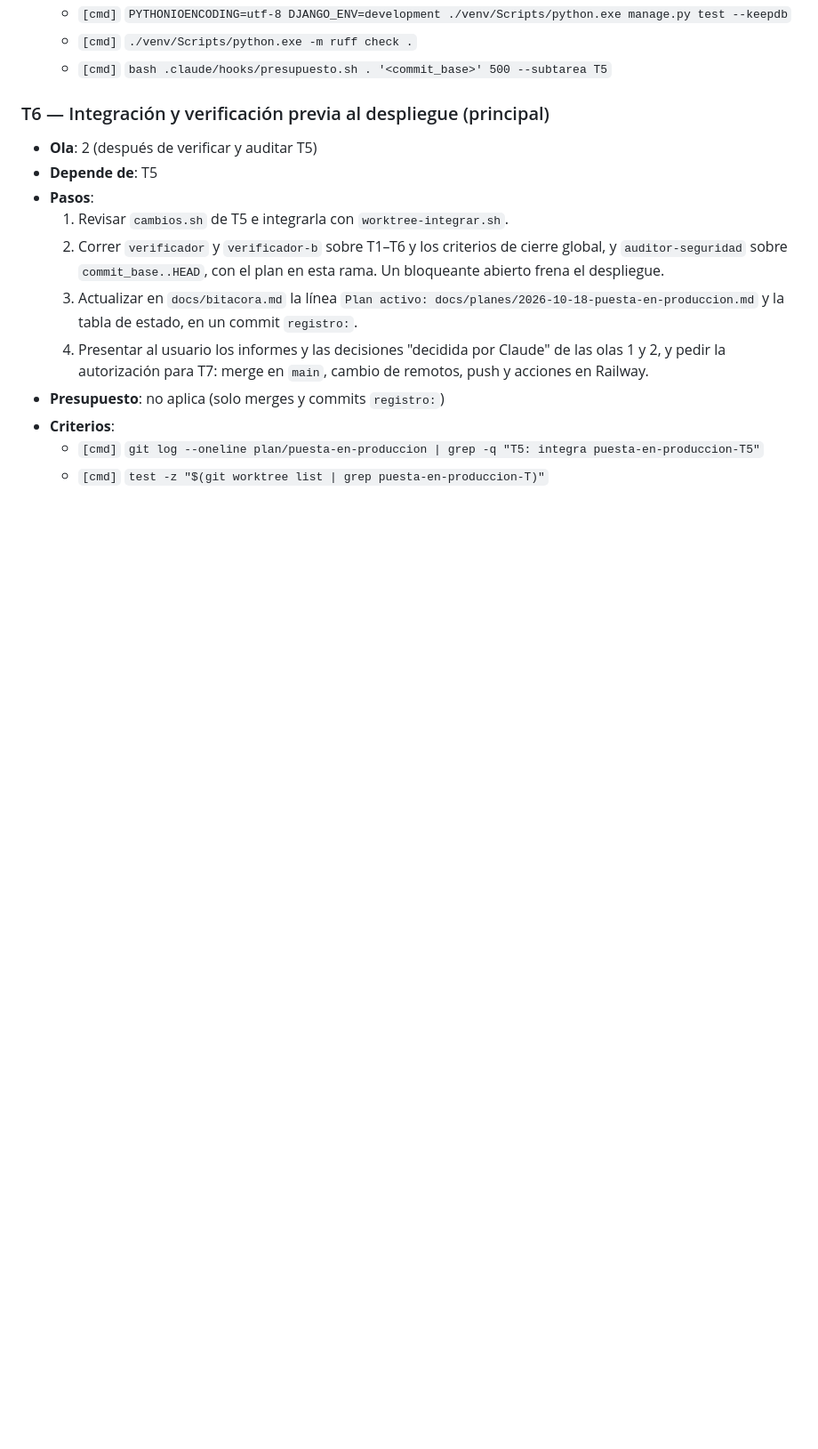
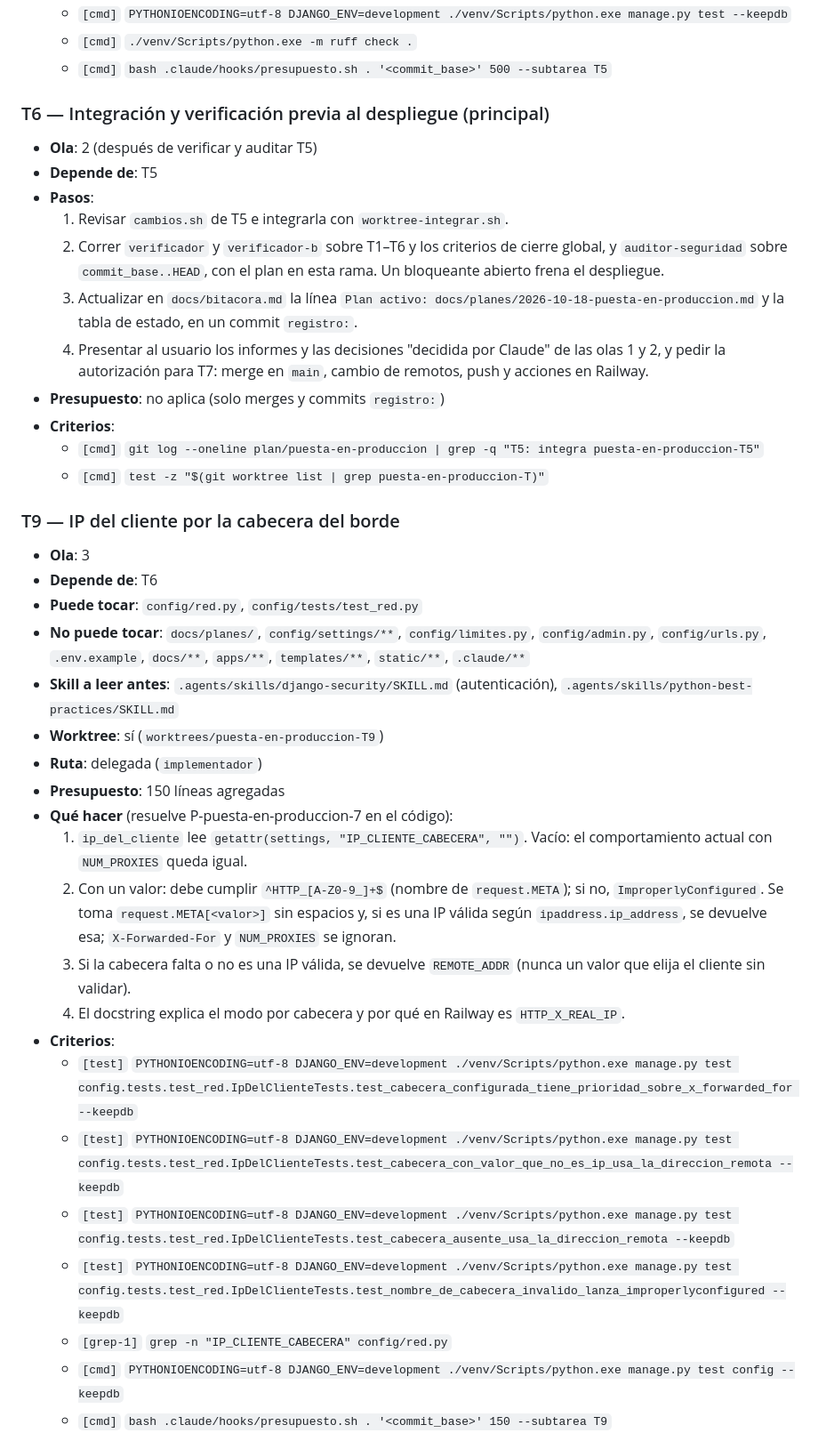
Before and after one commit to WirkraftGruppe/macontrol-web, a Markdown page: docs/planes/2026-10-18-puesta-en-produccion.md, the part around one of its changes. Shown at 89% size. Rendered like a GitHub page; blank space fills up the shorter version.

```diff
--- a/docs/planes/2026-10-18-puesta-en-produccion.md
+++ b/docs/planes/2026-10-18-puesta-en-produccion.md
@@ -266,3 +268,27 @@ Estado en `main` f1cdc1b: sitio solo (`apps/web` + `config/`), 98 tests, verific
   - `[cmd]` `git log --oneline plan/puesta-en-produccion | grep -q "T5: integra puesta-en-produccion-T5"`
   - `[cmd]` `test -z "$(git worktree list | grep puesta-en-produccion-T)"`
 
+### T9 — IP del cliente por la cabecera del borde
+
+- **Ola**: 3
+- **Depende de**: T6
+- **Puede tocar**: `config/red.py`, `config/tests/test_red.py`
+- **No puede tocar**: `docs/planes/`, `config/settings/**`, `config/limites.py`, `config/admin.py`, `config/urls.py`, `.env.example`, `docs/**`, `apps/**`, `templates/**`, `static/**`, `.claude/**`
+- **Skill a leer antes**: `.agents/skills/django-security/SKILL.md` (autenticación), `.agents/skills/python-best-practices/SKILL.md`
+- **Worktree**: sí (`worktrees/puesta-en-produccion-T9`)
+- **Ruta**: delegada (`implementador`)
+- **Presupuesto**: 150 líneas agregadas
+- **Qué hacer** (resuelve P-puesta-en-produccion-7 en el código):
+  1. `ip_del_cliente` lee `getattr(settings, "IP_CLIENTE_CABECERA", "")`. Vacío: el comportamiento actual con `NUM_PROXIES` queda igual.
+  2. Con un valor: debe cumplir `^HTTP_[A-Z0-9_]+$` (nombre de `request.META`); si no, `ImproperlyConfigured`. Se toma `request.META[<valor>]` sin espacios y, si es una IP válida según `ipaddress.ip_address`, se devuelve esa; `X-Forwarded-For` y `NUM_PROXIES` se ignoran.
+  3. Si la cabecera falta o no es una IP válida, se devuelve `REMOTE_ADDR` (nunca un valor que elija el cliente sin validar).
+  4. El docstring explica el modo por cabecera y por qué en Railway es `HTTP_X_REAL_IP`.
+- **Criterios**:
+  - `[test]` `PYTHONIOENCODING=utf-8 DJANGO_ENV=development ./venv/Scripts/python.exe manage.py test config.tests.test_red.IpDelClienteTests.test_cabecera_configurada_tiene_prioridad_sobre_x_forwarded_for --keepdb`
+  - `[test]` `PYTHONIOENCODING=utf-8 DJANGO_ENV=development ./venv/Scripts/python.exe manage.py test config.tests.test_red.IpDelClienteTests.test_cabecera_con_valor_que_no_es_ip_usa_la_direccion_remota --keepdb`
+  - `[test]` `PYTHONIOENCODING=utf-8 DJANGO_ENV=development ./venv/Scripts/python.exe manage.py test config.tests.test_red.IpDelClienteTests.test_cabecera_ausente_usa_la_direccion_remota --keepdb`
+  - `[test]` `PYTHONIOENCODING=utf-8 DJANGO_ENV=development ./venv/Scripts/python.exe manage.py test config.tests.test_red.IpDelClienteTests.test_nombre_de_cabecera_invalido_lanza_improperlyconfigured --keepdb`
+  - `[grep-1]` `grep -n "IP_CLIENTE_CABECERA" config/red.py`
+  - `[cmd]` `PYTHONIOENCODING=utf-8 DJANGO_ENV=development ./venv/Scripts/python.exe manage.py test config --keepdb`
+  - `[cmd]` `bash .claude/hooks/presupuesto.sh . '<commit_base>' 150 --subtarea T9`
+
```
Also changed, not shown: other parts of docs/planes/2026-10-18-puesta-en-produccion.md (+27 -5 lines).
